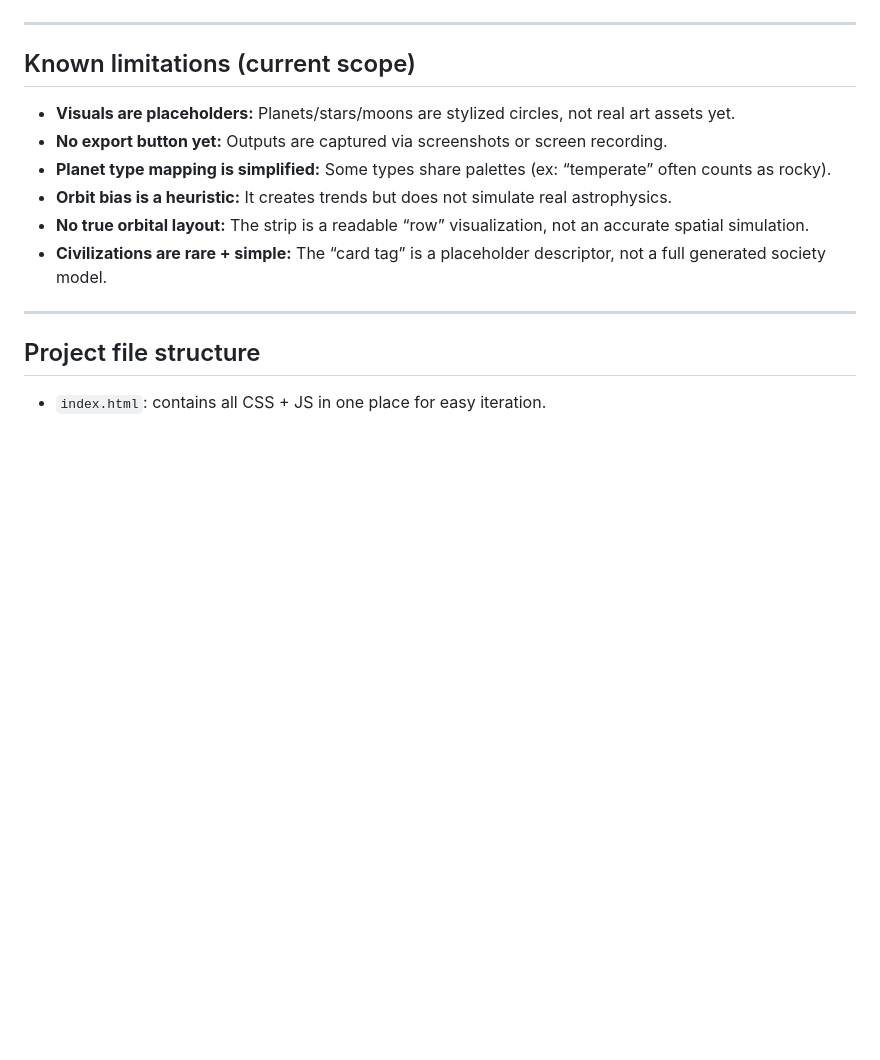
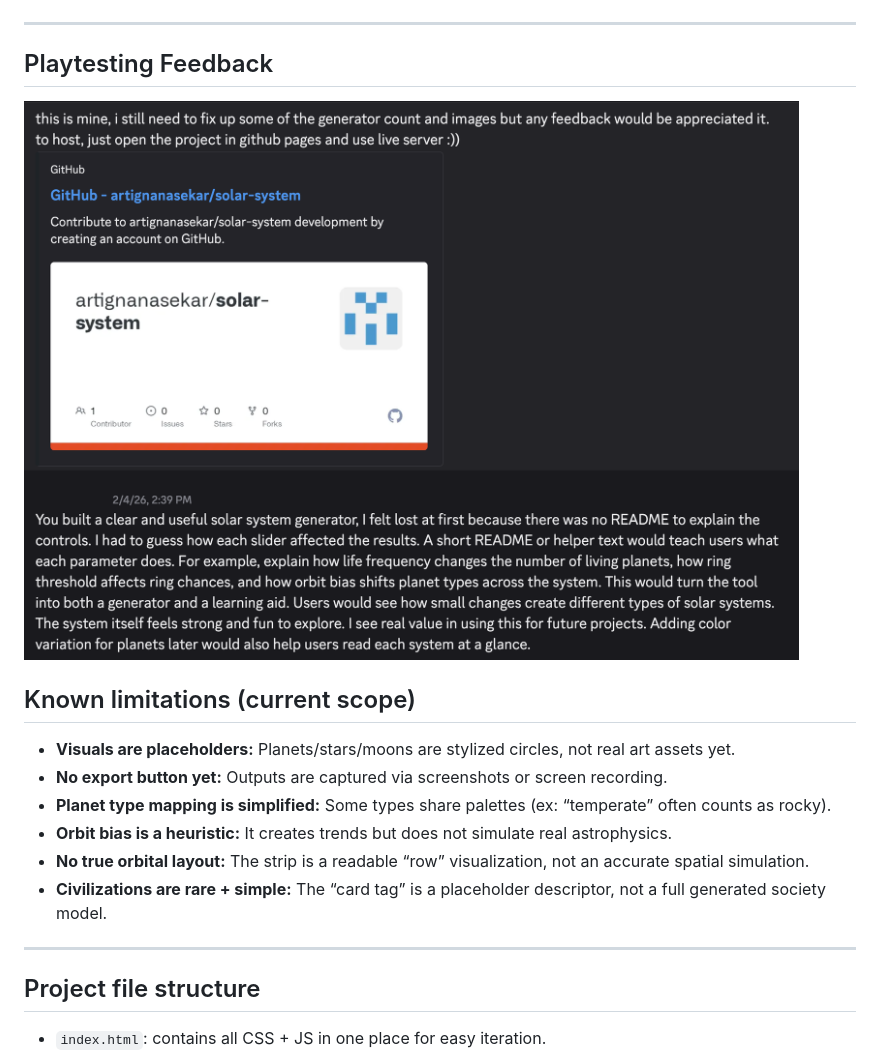
Before and after one commit to artignanasekar/solar-system, a Markdown page: README.md, the part around the change. GitHub-like rendering; pictures changed too: feedback.png (added); blank space fills up the shorter version.

Commit message:
added feedback to readme

```diff
--- a/README.md
+++ b/README.md
@@ -92,6 +92,9 @@ Take 3–5 screenshots with the **same seed** but different settings:
 
 ---
 
+## Playtesting Feedback
+![Batch output 5](./feedback.png)
+
 ## Known limitations (current scope)
 
 - **Visuals are placeholders:** Planets/stars/moons are stylized circles, not real art assets yet.
```
